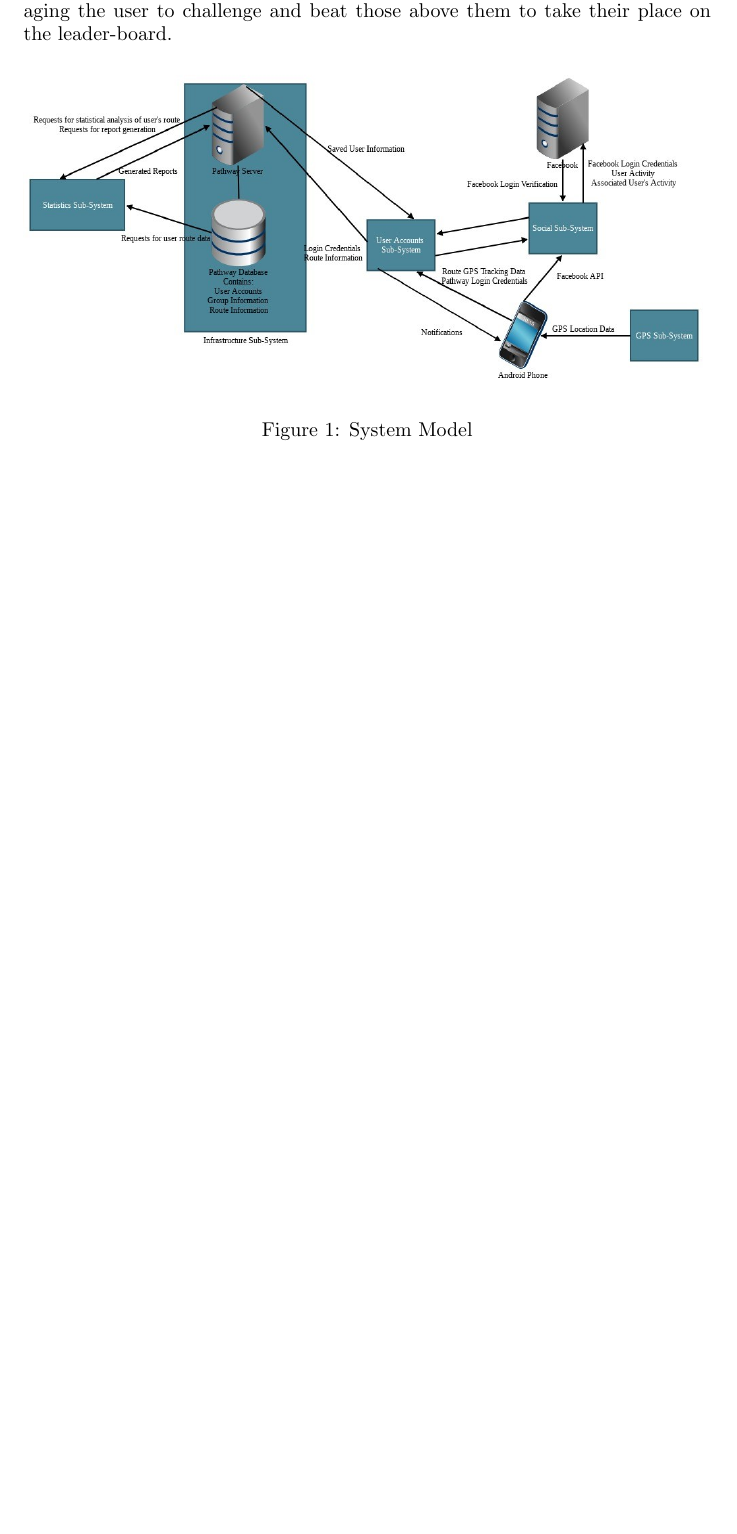
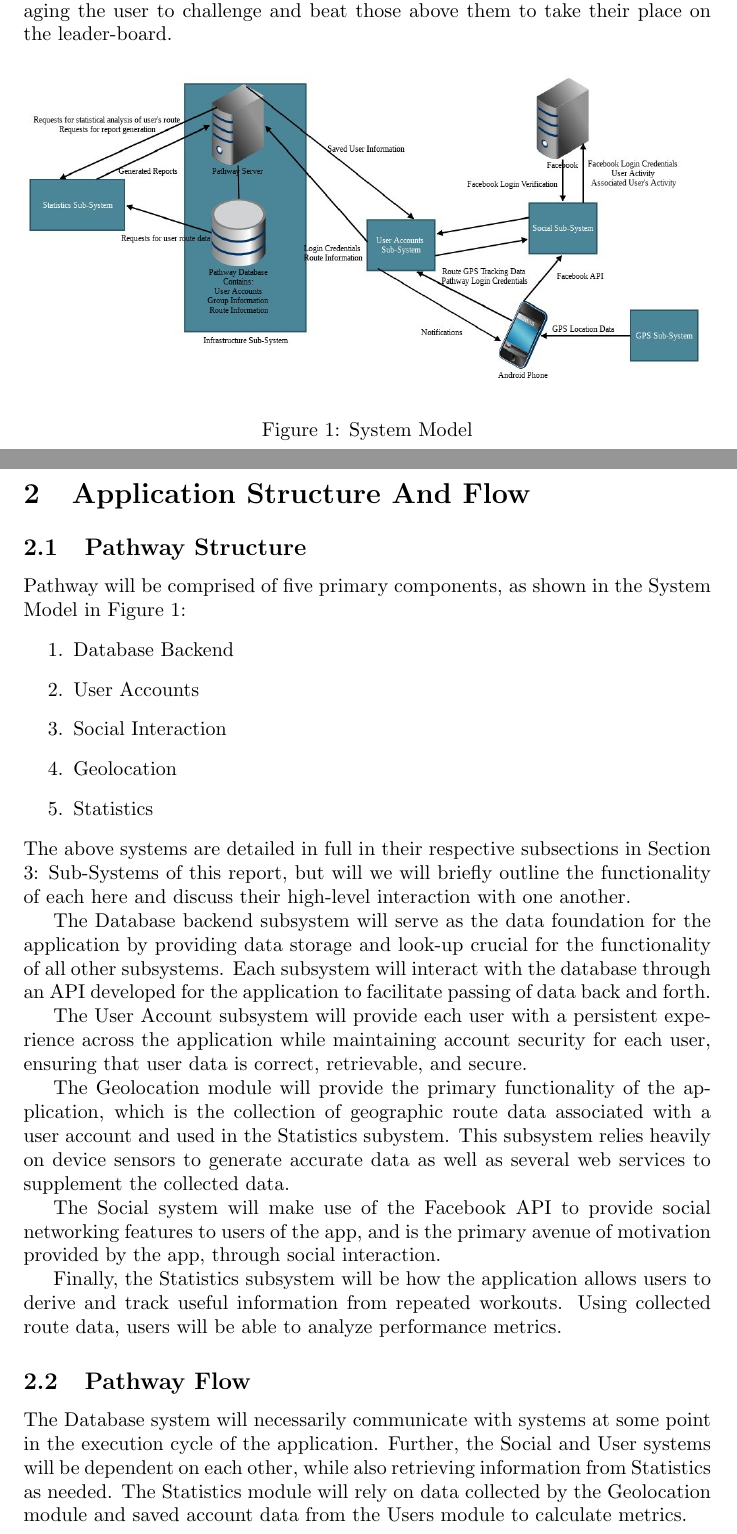
Before and after one commit to pathway-team/docs, a LaTeX document (project_report/main.tex): part of page 4 of 57 before the commit and two parts of pages 4 and 5 of 59 after it, the two joined at a grey line, cut so that both start at the same text, the shorter picture padded with empty space. Compiled offline with pdfLaTeX.

Commit message:
Added sections for system overview, UI description and Pathway structure. Moved Pathway Platform and Domain Analysis out of Subsystems and into their own Sections.

```diff
--- a/project_report/main.tex
+++ b/project_report/main.tex
@@ -38,3 +38,31 @@ Pathway is a generic software, green-field development project of a native andro
 \end{figure}
 
 \pagebreak
+
+
+\section{Application Structure And Flow}
+\subsection{Pathway Structure}
+
+Pathway will be comprised of five primary components, as shown in the System Model in Figure 1:
+\begin{enumerate}
+    \item Database Backend
+    \item User Accounts
+    \item Social Interaction
+    \item Geolocation
+    \item Statistics
+\end{enumerate}
+The above systems are detailed in full in their respective subsections in Section 3: Sub-Systems of this report, but will we will briefly outline the functionality of each here and discuss their high-level interaction with one another.
+
+The Database backend subsystem will serve as the data foundation for the application by providing data storage and look-up crucial for the functionality of all other subsystems. Each subsystem will interact with the database through an API developed for the application to facilitate passing of data back and forth.
+
+The User Account subsystem will provide each user with a persistent experience across the application while maintaining account security for each user, ensuring that user data is correct, retrievable, and secure.
+
+The Geolocation module will provide the primary functionality of the application, which is the collection of geographic route data associated with a user account and used in the Statistics subystem. This subsystem relies heavily on device sensors to generate accurate data as well as several web services to supplement the collected data.
+
+The Social system will make use of the Facebook API to provide social networking features to users of the app, and is the primary avenue of motivation provided by the app, through social interaction.
+
+Finally, the Statistics subsystem will be how the application allows users to derive and track useful information from repeated workouts. Using collected route data, users will be able to analyze performance metrics.
+
+\subsection{Pathway Flow}
+The Database system will necessarily communicate with systems at some point in the execution cycle of the application. Further, the Social and User systems will be dependent on each other, while also retrieving information from Statistics as needed.
+The Statistics module will rely on data collected by the Geolocation module and saved account data from the Users module to calculate metrics.
```
Also changed, not shown: project_report/main.tex (27 more changed lines).
